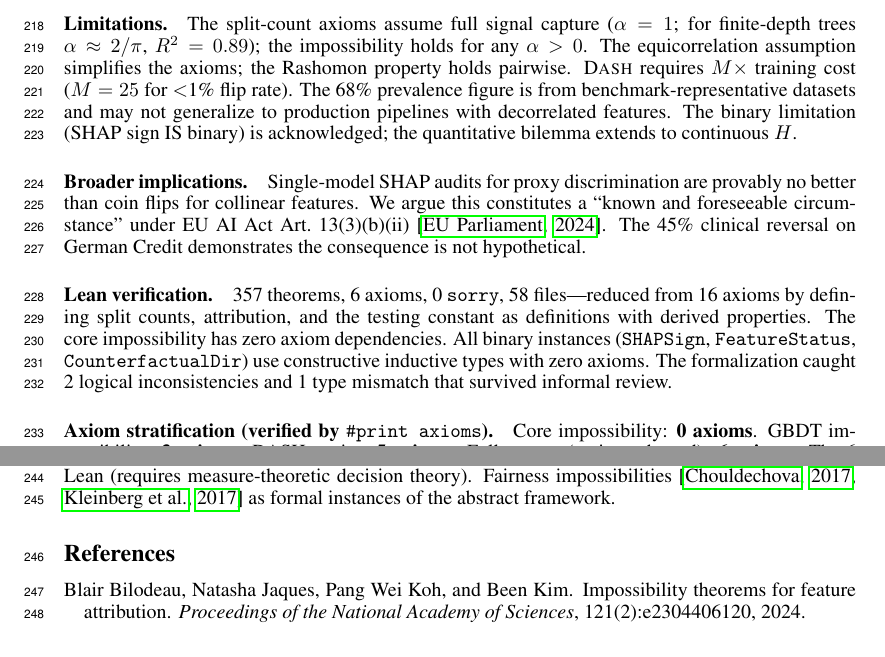
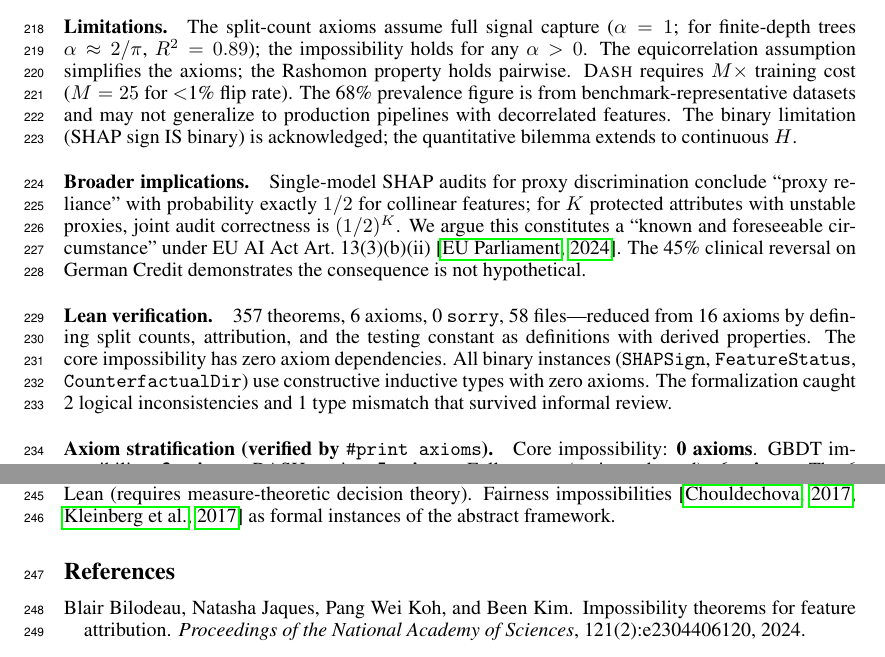
Before and after one commit to DrakeCaraker/dash-impossibility-lean, a LaTeX paper (paper/main.tex): two parts of pages 7 and 8 of 9, joined at a grey line, cut so that both start at the same text. Compiled offline with pdfLaTeX.

Commit message:
fix: strengthen fairness sentence — exact 1/2 + intersectional (1/2)^K
Co-Authored-By: Claude Opus 4.6 (1M context) <noreply@anthropic.com>

```diff
--- a/paper/main.tex
+++ b/paper/main.tex
@@ -366,7 +366,7 @@ The 68\% prevalence figure is from benchmark-representative datasets and may not
 The binary limitation (SHAP sign IS binary) is acknowledged; the quantitative bilemma extends to continuous $H$.
 
 \paragraph{Broader implications.}
-Single-model SHAP audits for proxy discrimination are provably no better than coin flips for collinear features. We argue this constitutes a ``known and foreseeable circumstance'' under EU AI Act Art.~13(3)(b)(ii)~\citep{euaiact2024}. The 45\% clinical reversal on German Credit demonstrates the consequence is not hypothetical.
+Single-model SHAP audits for proxy discrimination conclude ``proxy reliance'' with probability exactly $1/2$ for collinear features; for $K$ protected attributes with unstable proxies, joint audit correctness is $(1/2)^K$. We argue this constitutes a ``known and foreseeable circumstance'' under EU AI Act Art.~13(3)(b)(ii)~\citep{euaiact2024}. The 45\% clinical reversal on German Credit demonstrates the consequence is not hypothetical.
 
 \paragraph{Lean verification.}
 357 theorems, 6 axioms, 0~\texttt{sorry}, 58 files---reduced from 16 axioms by defining split counts, attribution, and the testing constant as definitions with derived properties. The core impossibility has zero axiom dependencies. All binary instances (\texttt{SHAPSign}, \texttt{FeatureStatus}, \texttt{CounterfactualDir}) use constructive inductive types with zero axioms. The formalization caught 2 logical inconsistencies and 1 type mismatch that survived informal review.
```
Also changed, not shown: paper/main.pdf.
